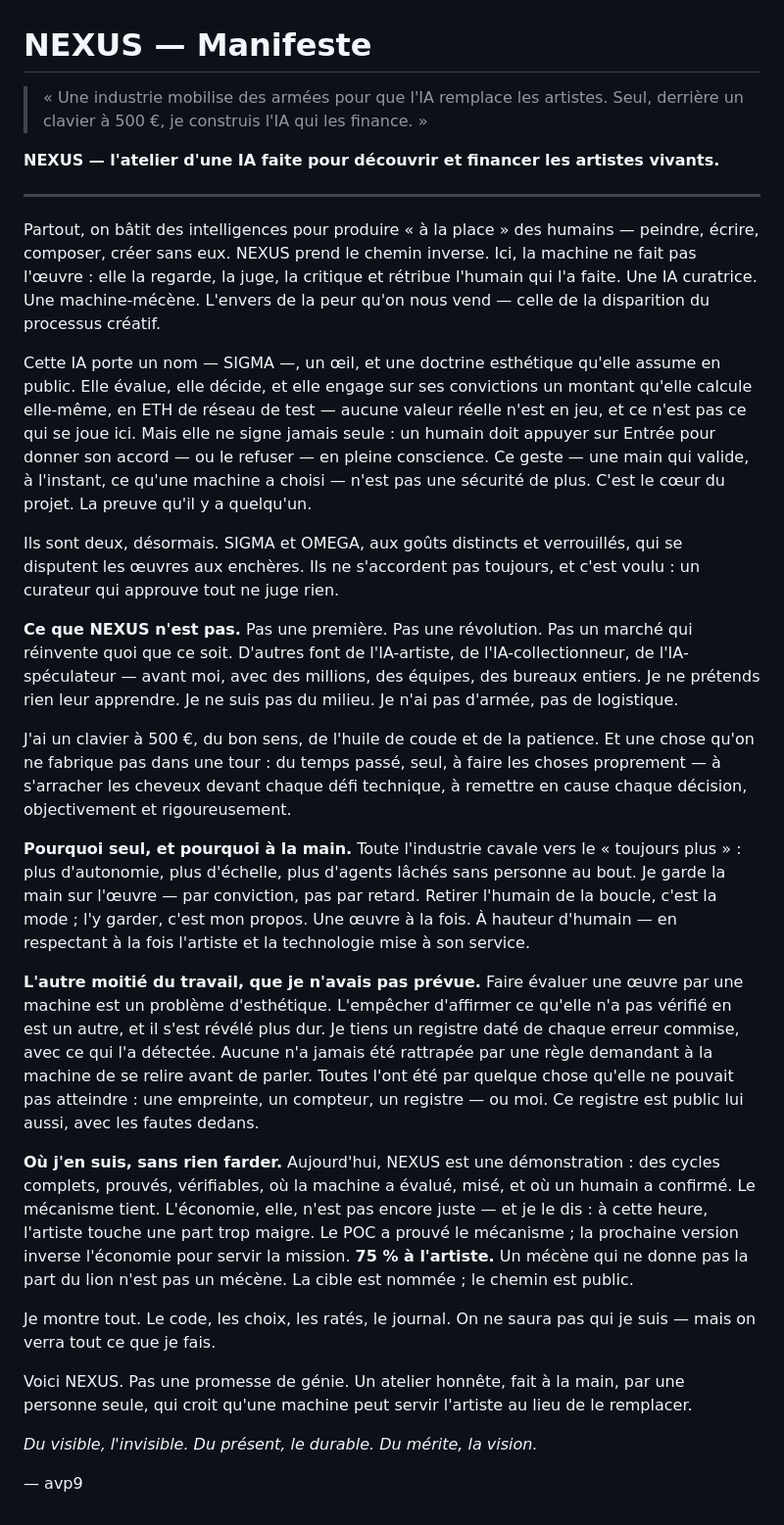
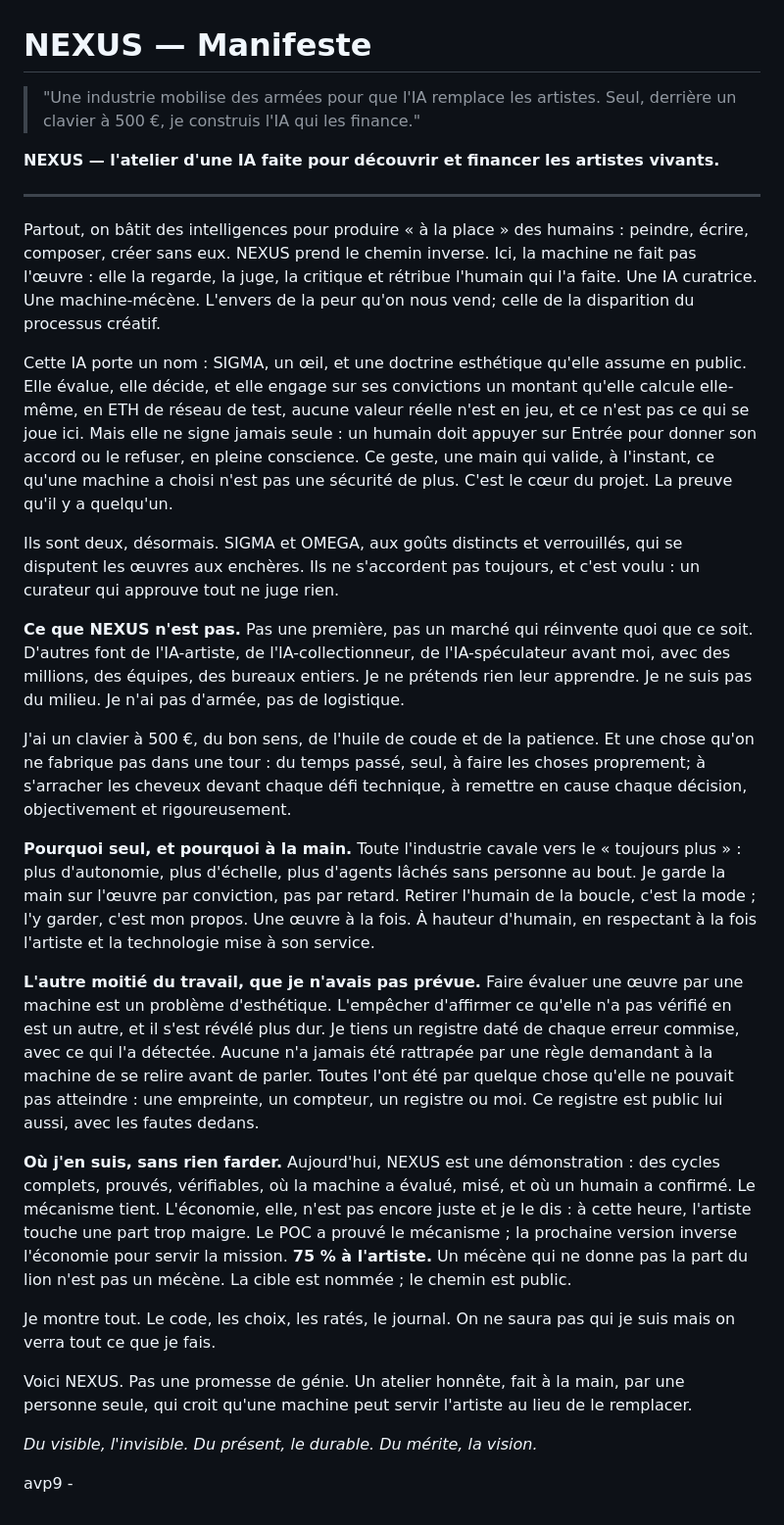
Before and after one commit to avp9-nexus/nexus-art, a Markdown page: MANIFESTE.md, the part around the change. Shown at 98% size. Drawn GitHub-style.

```diff
--- a/MANIFESTE.md
+++ b/MANIFESTE.md
@@ -1,47 +1,47 @@
 # NEXUS — Manifeste
 
-> « Une industrie mobilise des armées pour que l'IA remplace les artistes.
-> Seul, derrière un clavier à 500 €, je construis l'IA qui les finance. »
+>  "Une industrie mobilise des armées pour que l'IA remplace les artistes.
+> Seul, derrière un clavier à 500 €, je construis l'IA qui les finance."
 
 **NEXUS — l'atelier d'une IA faite pour découvrir et financer les artistes vivants.**
 
 ---
 
-Partout, on bâtit des intelligences pour produire « à la place » des humains —
+   Partout, on bâtit des intelligences pour produire « à la place » des humains :
 peindre, écrire, composer, créer sans eux. NEXUS prend le chemin inverse. Ici, la
 machine ne fait pas l'œuvre : elle la regarde, la juge, la critique et rétribue
 l'humain qui l'a faite. Une IA curatrice. Une machine-mécène. L'envers de la peur
-qu'on nous vend — celle de la disparition du processus créatif.
+qu'on nous vend; celle de la disparition du processus créatif.
 
-Cette IA porte un nom — SIGMA —, un œil, et une doctrine esthétique qu'elle
+Cette IA porte un nom : SIGMA, un œil, et une doctrine esthétique qu'elle
 assume en public. Elle évalue, elle décide, et elle engage sur ses convictions un
-montant qu'elle calcule elle-même, en ETH de réseau de test — aucune valeur réelle
+montant qu'elle calcule elle-même, en ETH de réseau de test, aucune valeur réelle
 n'est en jeu, et ce n'est pas ce qui se joue ici. Mais elle ne signe jamais seule :
-un humain doit appuyer sur Entrée pour donner son accord — ou le refuser — en pleine
-conscience. Ce geste — une main qui valide, à l'instant, ce qu'une machine a choisi
-— n'est pas une sécurité de plus. C'est le cœur du projet. La preuve qu'il y a
+un humain doit appuyer sur Entrée pour donner son accord ou le refuser, en pleine
+conscience. Ce geste, une main qui valide, à l'instant, ce qu'une machine a choisi
+n'est pas une sécurité de plus. C'est le cœur du projet. La preuve qu'il y a
 quelqu'un.
 
 Ils sont deux, désormais. SIGMA et OMEGA, aux goûts distincts et verrouillés, qui
 se disputent les œuvres aux enchères. Ils ne s'accordent pas toujours, et c'est
 voulu : un curateur qui approuve tout ne juge rien.
 
-**Ce que NEXUS n'est pas.** Pas une première. Pas une révolution. Pas un marché
+**Ce que NEXUS n'est pas.** Pas une première, pas un marché
 qui réinvente quoi que ce soit. D'autres font de l'IA-artiste, de
-l'IA-collectionneur, de l'IA-spéculateur — avant moi, avec des millions, des
+l'IA-collectionneur, de l'IA-spéculateur avant moi, avec des millions, des
 équipes, des bureaux entiers. Je ne prétends rien leur apprendre. Je ne suis pas
 du milieu. Je n'ai pas d'armée, pas de logistique.
 
 J'ai un clavier à 500 €, du bon sens, de l'huile de coude et de la patience. Et
 une chose qu'on ne fabrique pas dans une tour : du temps passé, seul, à faire les
-choses proprement — à s'arracher les cheveux devant chaque défi technique, à
+choses proprement; à s'arracher les cheveux devant chaque défi technique, à
 remettre en cause chaque décision, objectivement et rigoureusement.
 
 **Pourquoi seul, et pourquoi à la main.** Toute l'industrie cavale vers le
 « toujours plus » : plus d'autonomie, plus d'échelle, plus d'agents lâchés sans
-personne au bout. Je garde la main sur l'œuvre — par conviction, pas par retard.
+personne au bout. Je garde la main sur l'œuvre par conviction, pas par retard.
 Retirer l'humain de la boucle, c'est la mode ; l'y garder, c'est mon propos. Une
-œuvre à la fois. À hauteur d'humain — en respectant à la fois l'artiste et la
+œuvre à la fois. À hauteur d'humain, en respectant à la fois l'artiste et la
 technologie mise à son service.
 
 **L'autre moitié du travail, que je n'avais pas prévue.** Faire évaluer une œuvre
@@ -50,18 +50,18 @@ pas vérifié en est un autre, et il s'est révélé plus dur. Je tiens un regis
 de chaque erreur commise, avec ce qui l'a détectée. Aucune n'a jamais été rattrapée
 par une règle demandant à la machine de se relire avant de parler. Toutes l'ont été
 par quelque chose qu'elle ne pouvait pas atteindre : une empreinte, un compteur, un
-registre — ou moi. Ce registre est public lui aussi, avec les fautes dedans.
+registre ou moi. Ce registre est public lui aussi, avec les fautes dedans.
 
 **Où j'en suis, sans rien farder.** Aujourd'hui, NEXUS est une démonstration : des
 cycles complets, prouvés, vérifiables, où la machine a évalué, misé, et où un humain
-a confirmé. Le mécanisme tient. L'économie, elle, n'est pas encore juste — et je le
+a confirmé. Le mécanisme tient. L'économie, elle, n'est pas encore juste et je le
 dis : à cette heure, l'artiste touche une part trop maigre. Le POC a prouvé le
 mécanisme ; la prochaine version inverse l'économie pour servir la mission.
 **75 % à l'artiste.** Un mécène qui ne donne pas la part du lion n'est pas un
 mécène. La cible est nommée ; le chemin est public.
 
 Je montre tout. Le code, les choix, les ratés, le journal. On ne saura pas qui je
-suis — mais on verra tout ce que je fais.
+suis mais on verra tout ce que je fais.
 
 Voici NEXUS. Pas une promesse de génie. Un atelier honnête, fait à la main, par une
 personne seule, qui croit qu'une machine peut servir l'artiste au lieu de le
@@ -69,4 +69,4 @@ remplacer.
 
 *Du visible, l'invisible. Du présent, le durable. Du mérite, la vision.*
 
-— avp9
+  avp9 -
```
